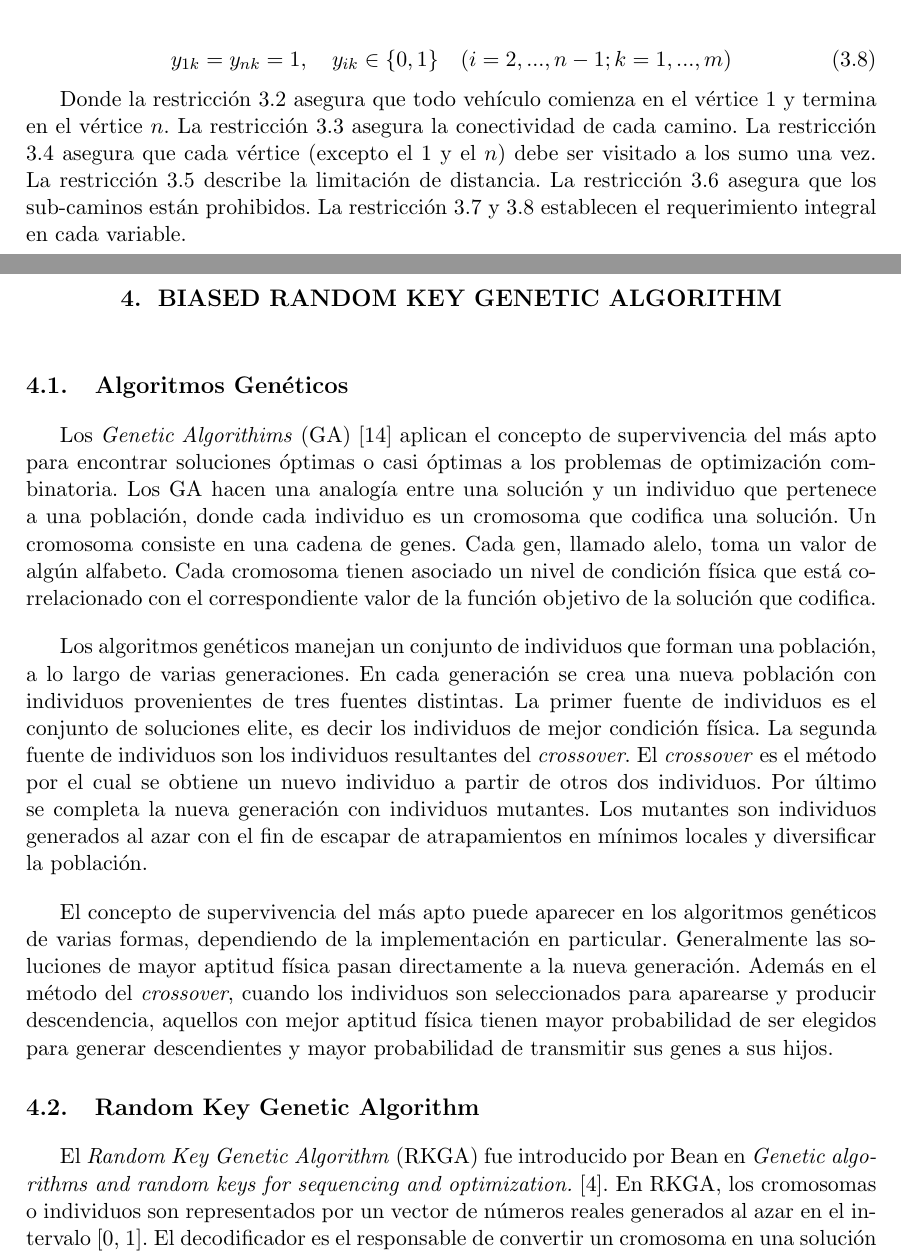
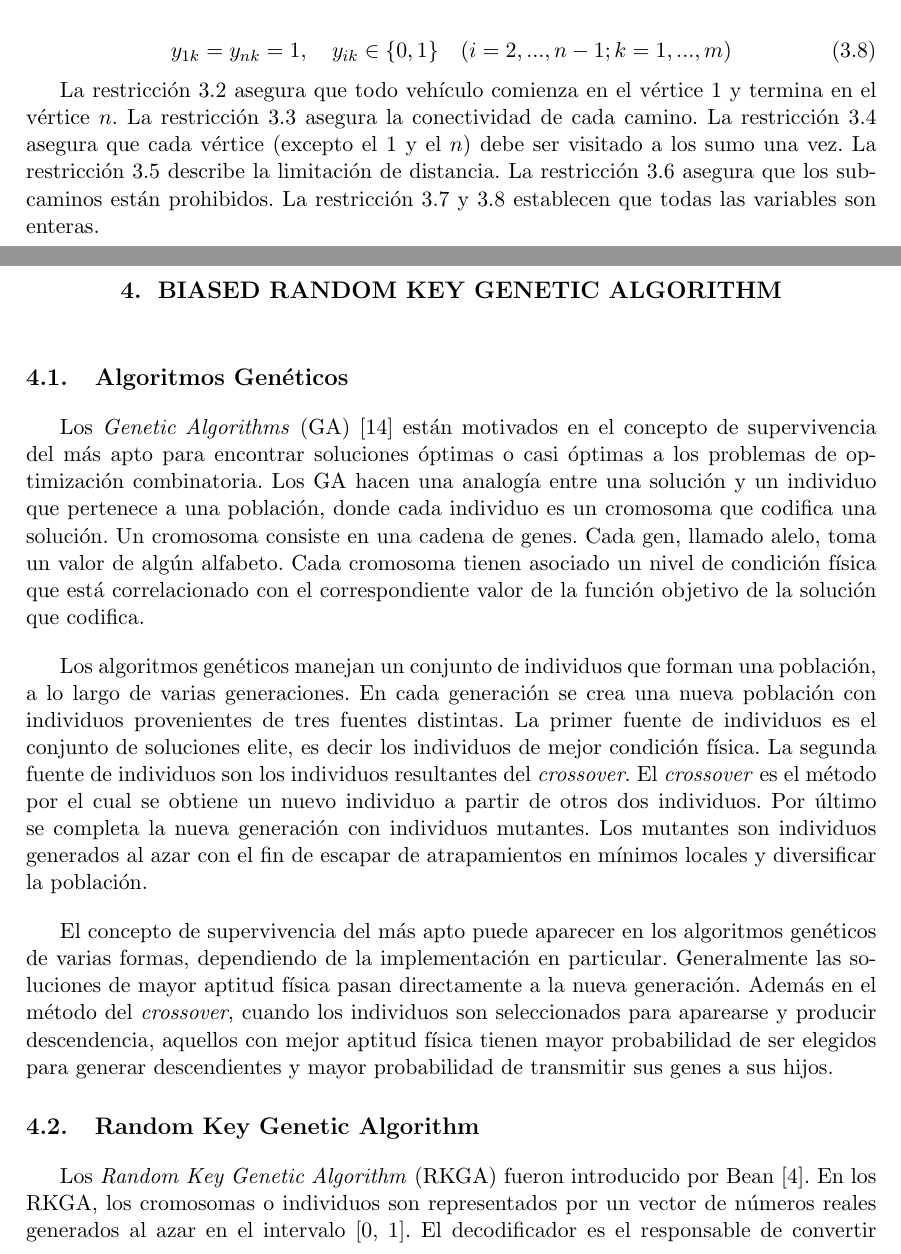
Before and after one commit to Aleitox/TopBrkga, a LaTeX thesis (TesisPaper/Latex/tesis.tex, which reads TesisPaper/Latex/brkga.tex, TesisPaper/Latex/modeloMatematico.tex): two parts of pages 14 and 15 of 66, joined at a grey line, cut so that both start at the same text. Compiled offline with pdfLaTeX.

Commit message:
Correcciones en modelo mate y brkga

```diff
--- a/TesisPaper/Latex/brkga.tex
+++ b/TesisPaper/Latex/brkga.tex
@@ -3,7 +3,7 @@
 
 \section{Algoritmos Genéticos}
 
-Los \textit{Genetic Algorithims} (GA) \cite{Goldberg} aplican el concepto de supervivencia del más apto para encontrar soluciones óptimas o casi óptimas a los problemas de optimización combinatoria. Los GA hacen una analogía entre una solución y un individuo que pertenece a una población, donde cada individuo es un cromosoma que codifica una solución. Un cromosoma consiste en una cadena de genes. Cada gen, llamado alelo, toma un valor de algún alfabeto. Cada cromosoma tienen asociado un nivel de condición física que está correlacionado con el correspondiente valor de la función objetivo de la solución que codifica.
+Los \textit{Genetic Algorithms} (GA) \cite{Goldberg} están motivados en el concepto de supervivencia del más apto para encontrar soluciones óptimas o casi óptimas a los problemas de optimización combinatoria. Los GA hacen una analogía entre una solución y un individuo que pertenece a una población, donde cada individuo es un cromosoma que codifica una solución. Un cromosoma consiste en una cadena de genes. Cada gen, llamado alelo, toma un valor de algún alfabeto. Cada cromosoma tienen asociado un nivel de condición física que está correlacionado con el correspondiente valor de la función objetivo de la solución que codifica.
 
 \bigskip
 
@@ -15,7 +15,7 @@ El concepto de supervivencia del más apto puede aparecer en los algoritmos gen
 
 \section{Random Key Genetic Algorithm}
 
-El \textit{Random Key Genetic Algorithm} (RKGA) fue introducido por Bean en \textit{Genetic algorithms and random keys for sequencing and optimization.} \cite{Bean}. En RKGA, los cromosomas o individuos son representados por un vector de números reales generados al azar en el intervalo [0, 1]. El decodificador es el responsable de convertir un cromosoma en una solución del problema de optimización combinatoria, para el cual se calcula su valor objetivo o aptitud física. Los RKGA evolucionan una población de vectores de números reales aleatorios sobre una serie de iteraciones llamadas generaciones. La población inicial se compone de $p_t$ vectores de claves aleatorias. Todos los vectores contienen la misma cantidad de claves aleatorias llamadas alelos. Cada alelo se genera independientemente al azar en el intervalo real [0, 1]. Después de obtener las soluciones utilizando el decodificador, se calcula la aptitud de cada individuo de la población, luego la población se divide en dos grupos de individuos. Se obtiene por un lado un pequeño grupo de individuos de élite. Estos son los individuos con los mejores valores de aptitud física. Denotamos el tamaño del conjunto de elite como $p_e$. Por el otro lado se conforma el grupo de todos los individuos restantes llamado el grupo de no-elite y su tamaño es $p_t-p_e$. Todo individuo del conjunto de elite tiene mayor aptitud física que cualquier individuo del conjunto de no-elite y el tamaño del conjunto de elite es menor al tamaño del conjunto de no-elite, es decir $p_e<p_t-p_e$. Con el fin de evolucionar a la población, un RKGA utiliza una estrategia elitista ya que todos los individuos de élite de la generación $k$ se copian sin cambios a la generación $k+1$. Esta estrategia mantiene un seguimiento de las buenas soluciones encontradas durante las iteraciones del algoritmo que resulta en una heurística de mejora monotónica. En el RKGA los individuos mutantes se generan a partir de vectores de números reales aleatorios, de la misma manera que los individuos de la población inicial. Con la población $p_e$ (elites) y la población $p_m$ (mutantes), un conjunto adicional de tamaño $p_t - p_e - p_m$ es requerido para completar la generación $k+1$. Los individuos que completan la nueva generación se obtienen mediante el proceso de \textit{crossover}, donde los padres son elegidos al azar sobre toda la población y cada padre tiene la misma probabilidad de transmitir sus genes al individuo resultante.
+Los \textit{Random Key Genetic Algorithm} (RKGA) fueron introducido por Bean \cite{Bean}. En los RKGA, los cromosomas o individuos son representados por un vector de números reales generados al azar en el intervalo [0, 1]. El decodificador es el responsable de convertir un cromosoma en una solución del problema de optimización combinatoria, para el cual se calcula su valor objetivo o aptitud física. Los RKGA evolucionan una población de vectores de números reales aleatorios sobre una serie de iteraciones llamadas generaciones. La población inicial se compone de $p_t$ vectores de claves aleatorias. Todos los vectores contienen la misma cantidad de claves aleatorias llamadas alelos. Cada alelo se genera independientemente al azar en el intervalo real [0, 1]. Después de obtener las soluciones utilizando el decodificador, se calcula la aptitud de cada individuo de la población, luego la población se divide en dos grupos de individuos. Se obtiene por un lado un pequeño grupo de individuos de élite. Estos son los individuos con los mejores valores de aptitud física. Denotamos el tamaño del conjunto de elite como $p_e$. Por el otro lado se conforma el grupo de todos los individuos restantes llamado el grupo de no-elite y su tamaño es $p_t-p_e$. Todo individuo del conjunto de elite tiene mayor aptitud física que cualquier individuo del conjunto de no-elite y el tamaño del conjunto de elite es menor al tamaño del conjunto de no-elite, es decir $p_e<p_t-p_e$. Con el fin de evolucionar a la población, un RKGA utiliza una estrategia elitista ya que todos los individuos de élite de la generación $k$ se copian sin cambios a la generación $k+1$. Esta estrategia mantiene un seguimiento de las buenas soluciones encontradas durante las iteraciones del algoritmo que resulta en una heurística de mejora monotónica. En el RKGA los individuos mutantes se generan a partir de vectores de números reales aleatorios, de la misma manera que los individuos de la población inicial. Con la población $p_e$ (elites) y la población $p_m$ (mutantes), un conjunto adicional de tamaño $p_t - p_e - p_m$ es requerido para completar la generación $k+1$. Los individuos que completan la nueva generación se obtienen mediante el proceso de \textit{crossover}, donde los padres son elegidos al azar sobre toda la población y cada padre tiene la misma probabilidad de transmitir sus genes al individuo resultante.
 
 \section{Biased Random Key Genetic Algorithm}\label{sec:brkga}
 
--- a/TesisPaper/Latex/modeloMatematico.tex
+++ b/TesisPaper/Latex/modeloMatematico.tex
@@ -44,4 +46,4 @@ x_{ijk} \in \{0,1\} \quad (1 \leq i < j \leq n; k=1,...,m)
 y_{1k} = y_{nk} = 1, \quad y_{ik} \in \{0,1\} \quad (i = 2,...,n-1; k=1,...,m)
 \end{equation}
 
-Donde la restricción \ref{eq:modelo2} asegura que todo vehículo comienza en el vértice 1 y termina en el vértice $n$. La restricción \ref{eq:modelo3} asegura la conectividad de cada camino. La restricción \ref{eq:modelo4} asegura que cada vértice (excepto el 1 y el $n$) debe ser visitado a los sumo una vez. La restricción \ref{eq:modelo5} describe la limitación de distancia. La restricción \ref{eq:modelo6} asegura que los sub-caminos están prohibidos. La restricción \ref{eq:modelo7} y \ref{eq:modelo8} establecen el requerimiento integral en cada variable.
+La restricción \ref{eq:modelo2} asegura que todo vehículo comienza en el vértice 1 y termina en el vértice $n$. La restricción \ref{eq:modelo3} asegura la conectividad de cada camino. La restricción \ref{eq:modelo4} asegura que cada vértice (excepto el 1 y el $n$) debe ser visitado a los sumo una vez. La restricción \ref{eq:modelo5} describe la limitación de distancia. La restricción \ref{eq:modelo6} asegura que los sub-caminos están prohibidos. La restricción \ref{eq:modelo7} y \ref{eq:modelo8} establecen que todas las variables son enteras.
```
Also changed, not shown: TesisPaper/Latex/tesis.pdf, TesisPaper/Latex/modeloMatematico.tex (8 more changed lines), 1 other file.
